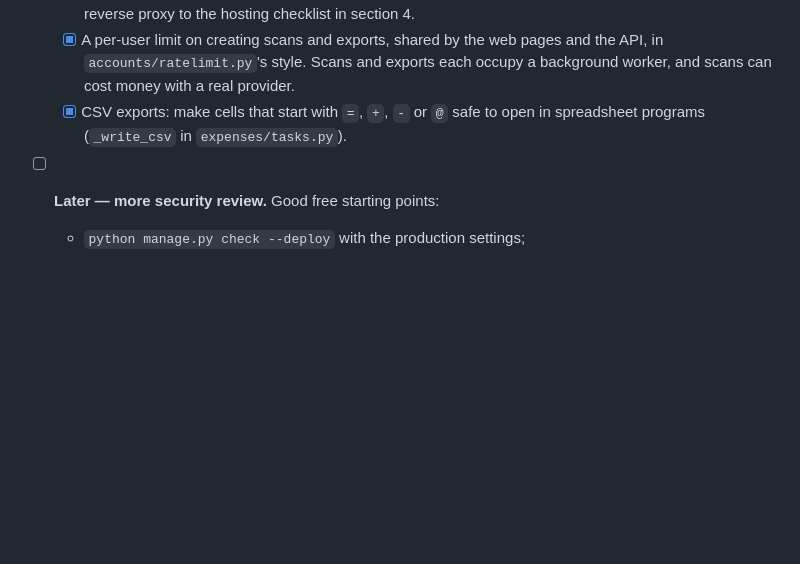
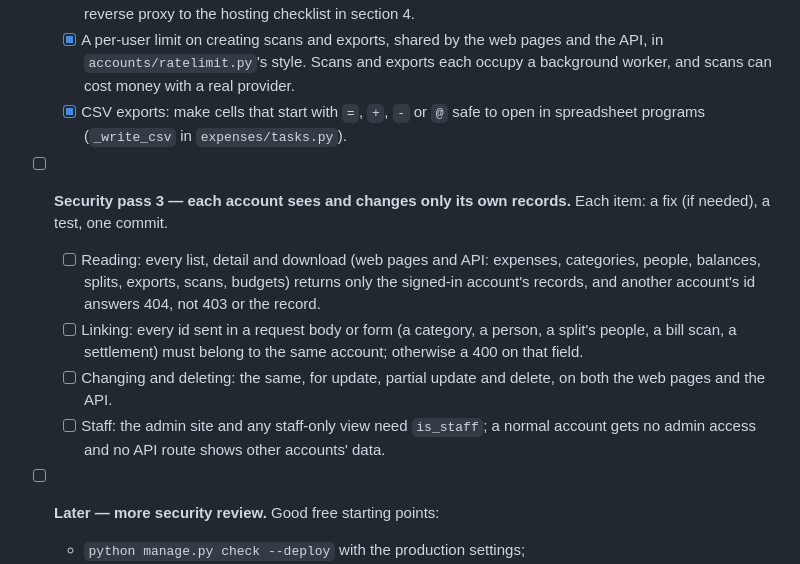
Before and after one commit to Vatsal-Kanojiya/expense_management, a Markdown page: docs/HANDOVER.md, the part around the change. GitHub-like rendering; blank space fills up the shorter version.

Commit message:
docs: the security pass 3 checklist in HANDOVER

```diff
--- a/docs/HANDOVER.md
+++ b/docs/HANDOVER.md
@@ -127,6 +127,19 @@ Tick each task here as you finish it, and commit after each one.
   - [x] CSV exports: make cells that start with `=`, `+`, `-` or `@` safe to open in
         spreadsheet programs (`_write_csv` in `expenses/tasks.py`).
 
+- [ ] **Security pass 3 — each account sees and changes only its own records.** Each item: a
+      fix (if needed), a test, one commit.
+  - [ ] Reading: every list, detail and download (web pages and API: expenses, categories,
+        people, balances, splits, exports, scans, budgets) returns only the signed-in account's
+        records, and another account's id answers 404, not 403 or the record.
+  - [ ] Linking: every id sent in a request body or form (a category, a person, a split's
+        people, a bill scan, a settlement) must belong to the same account; otherwise a 400
+        on that field.
+  - [ ] Changing and deleting: the same, for update, partial update and delete, on both the
+        web pages and the API.
+  - [ ] Staff: the admin site and any staff-only view need `is_staff`; a normal account gets
+        no admin access and no API route shows other accounts' data.
+
 - [ ] **Later — more security review.** Good free starting points:
   - `python manage.py check --deploy` with the production settings;
   - `pip install pip-audit && pip-audit -r requirements.txt`, for dependencies with known
```
